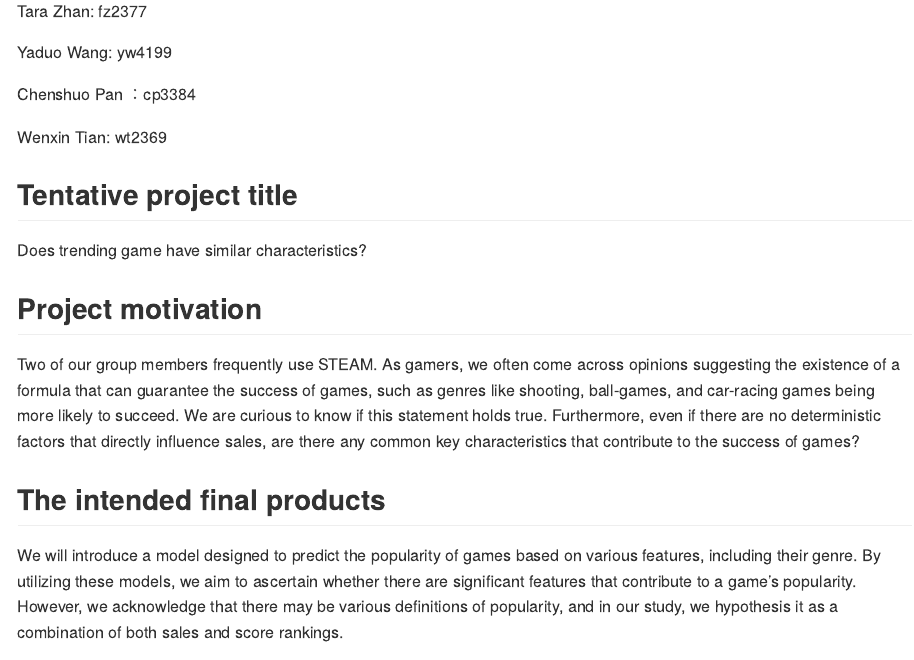
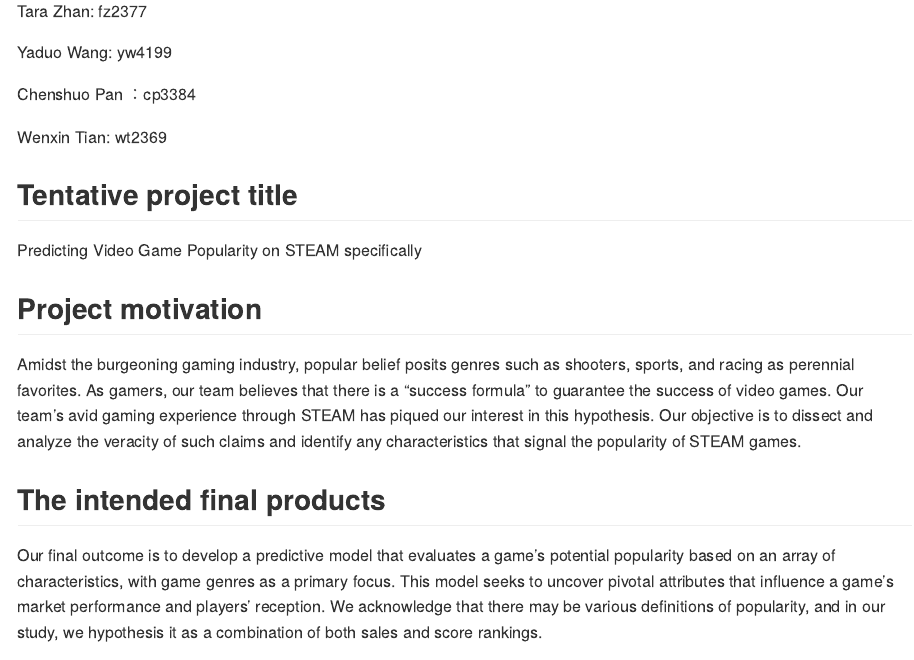
Before and after one commit to GYDTTDYX/DS_final_proj, an R Markdown document (proposal_n_data.Rmd): the page in a window 1100 px wide, from 260 px down. The pictures show the output file proposal_n_data.md that the author committed with the source, drawn offline in the style of GitHub.

Commit message:
by Tara Zhan. Changed wording in proposal.

```diff
--- a/proposal_n_data.Rmd
+++ b/proposal_n_data.Rmd
@@ -18,15 +18,15 @@
 
 ## Tentative project title
 
-Does trending game have similar characteristics?
+Predicting Video Game Popularity on STEAM specifically
 
 ## Project motivation
 
-Two of our group members frequently use STEAM. As gamers, we often come across opinions suggesting the existence of a formula that can guarantee the success of games, such as genres like shooting, ball-games, and car-racing games being more likely to succeed. We are curious to know if this statement holds true. Furthermore, even if there are no deterministic factors that directly influence sales, are there any common key characteristics that contribute to the success of games?
+Amidst the burgeoning gaming industry, popular belief posits genres such as shooters, sports, and racing as perennial favorites. As gamers, our team believes that there is a "success formula" to guarantee the success of video games. Our team's avid gaming experience through STEAM has piqued our interest in this hypothesis. Our objective is to dissect and analyze the veracity of such claims and identify any characteristics that signal the popularity of STEAM games.
 
 ## The intended final products
 
-We will introduce a model designed to predict the popularity of games based on various features, including their genre. By utilizing these models, we aim to ascertain whether there are significant features that contribute to a game's popularity. However, we acknowledge that there may be various definitions of popularity, and in our study, we hypothesis it as a combination of both sales and score rankings.
+Our final outcome is to develop a predictive model that evaluates a game's potential popularity based on an array of characteristics, with game genres as a primary focus. This model seeks to uncover pivotal attributes that influence a game's market performance and players’ reception. We acknowledge that there may be various definitions of popularity, and in our study, we hypothesis it as a combination of both sales and score rankings.
 
 ## anticipated data scources
 
```
Also changed, not shown: proposal_n_data.md, 1 other file.
